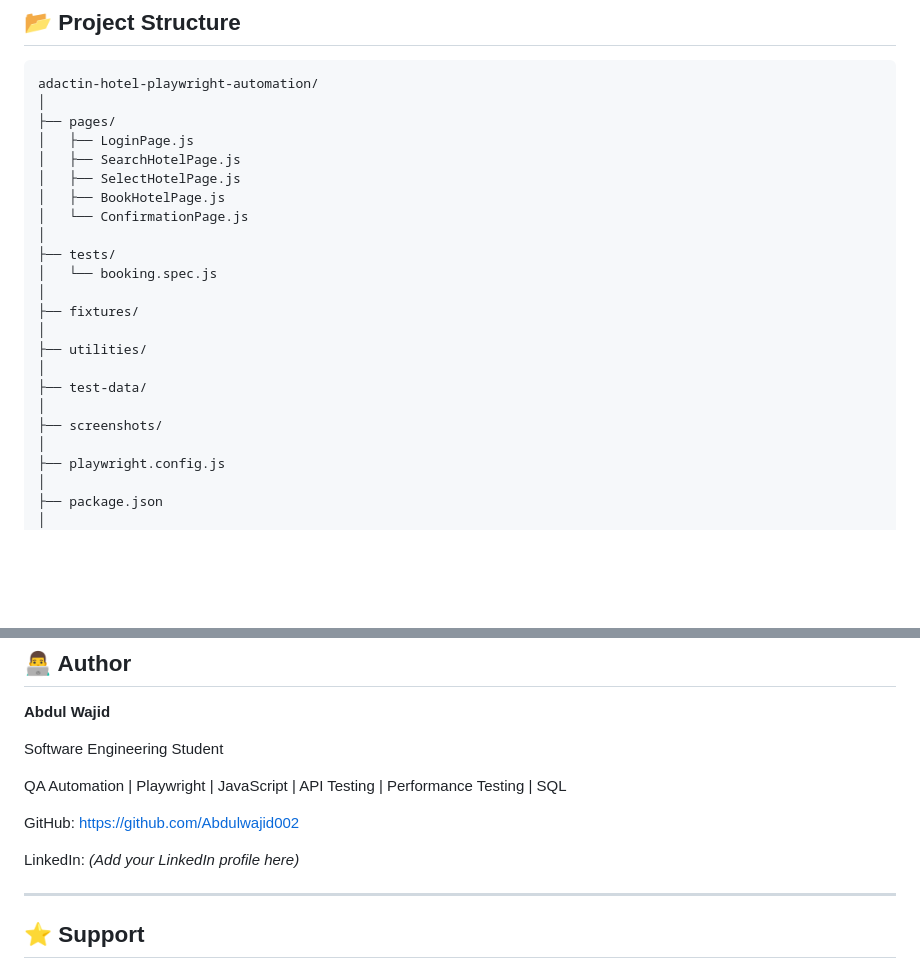
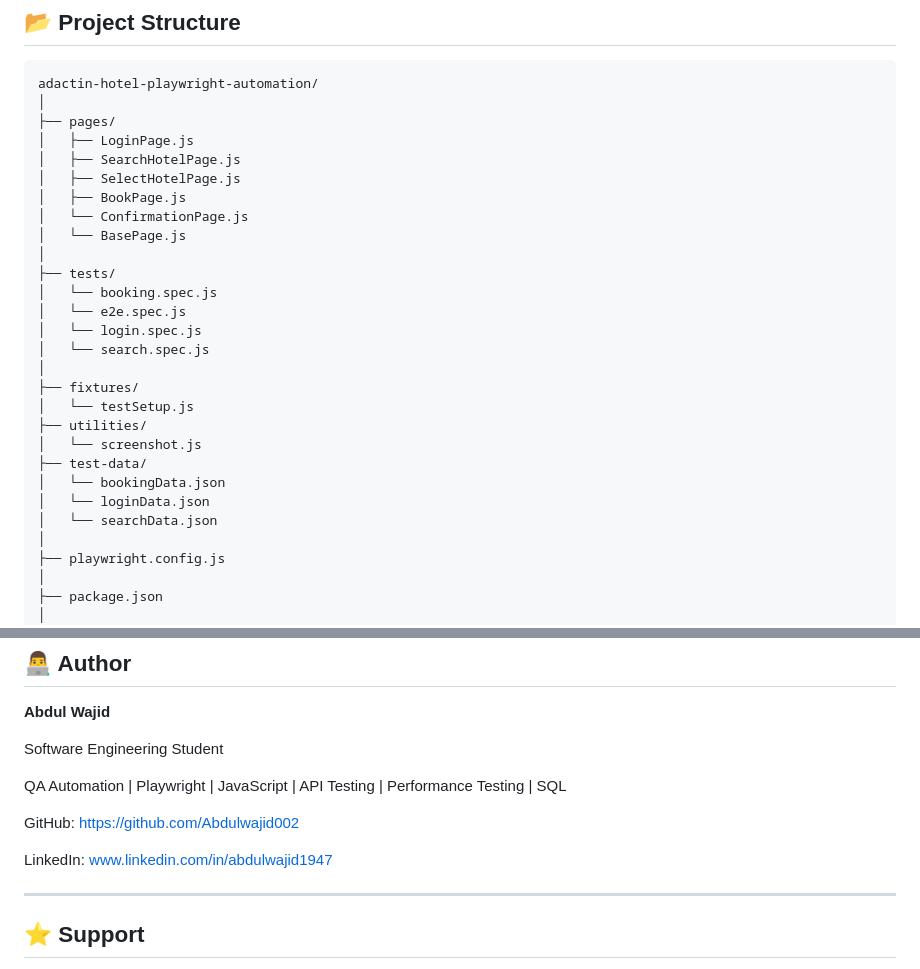
Before and after one commit to Abdulwajid002/playwright-pom-hotel-testing, a Markdown page: README.md, 2 parts joined by grey strips. Rendered like a GitHub page; blank space fills up the shorter version.

```diff
--- a/README.md
+++ b/README.md
@@ -42,19 +42,24 @@ adactin-hotel-playwright-automation/
 │   ├── LoginPage.js
 │   ├── SearchHotelPage.js
 │   ├── SelectHotelPage.js
-│   ├── BookHotelPage.js
+│   ├── BookPage.js
 │   └── ConfirmationPage.js
+│   └── BasePage.js
 │
 ├── tests/
 │   └── booking.spec.js
+│   └── e2e.spec.js
+│   └── login.spec.js
+│   └── search.spec.js
 │
 ├── fixtures/
-│
+│   └── testSetup.js
 ├── utilities/
-│
+│   └── screenshot.js
 ├── test-data/
-│
-├── screenshots/
+│   └── bookingData.json
+│   └── loginData.json
+│   └── searchData.json
 │
 ├── playwright.config.js
 │
@@ -235,7 +240,7 @@ QA Automation | Playwright | JavaScript | API Testing | Performance Testing | SQ
 
 GitHub: https://github.com/Abdulwajid002
 
-LinkedIn: *(Add your LinkedIn profile here)*
+LinkedIn: www.linkedin.com/in/abdulwajid1947
 
 ---
 
```
